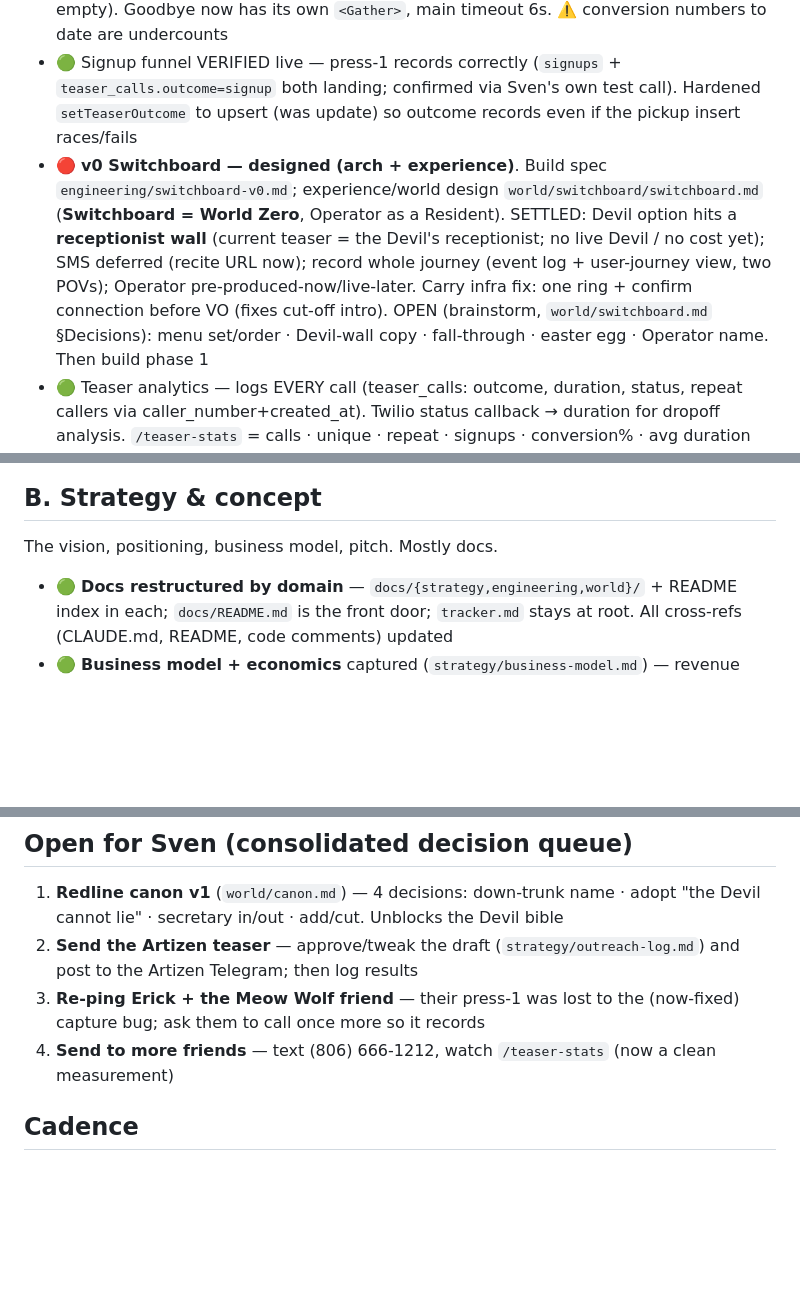
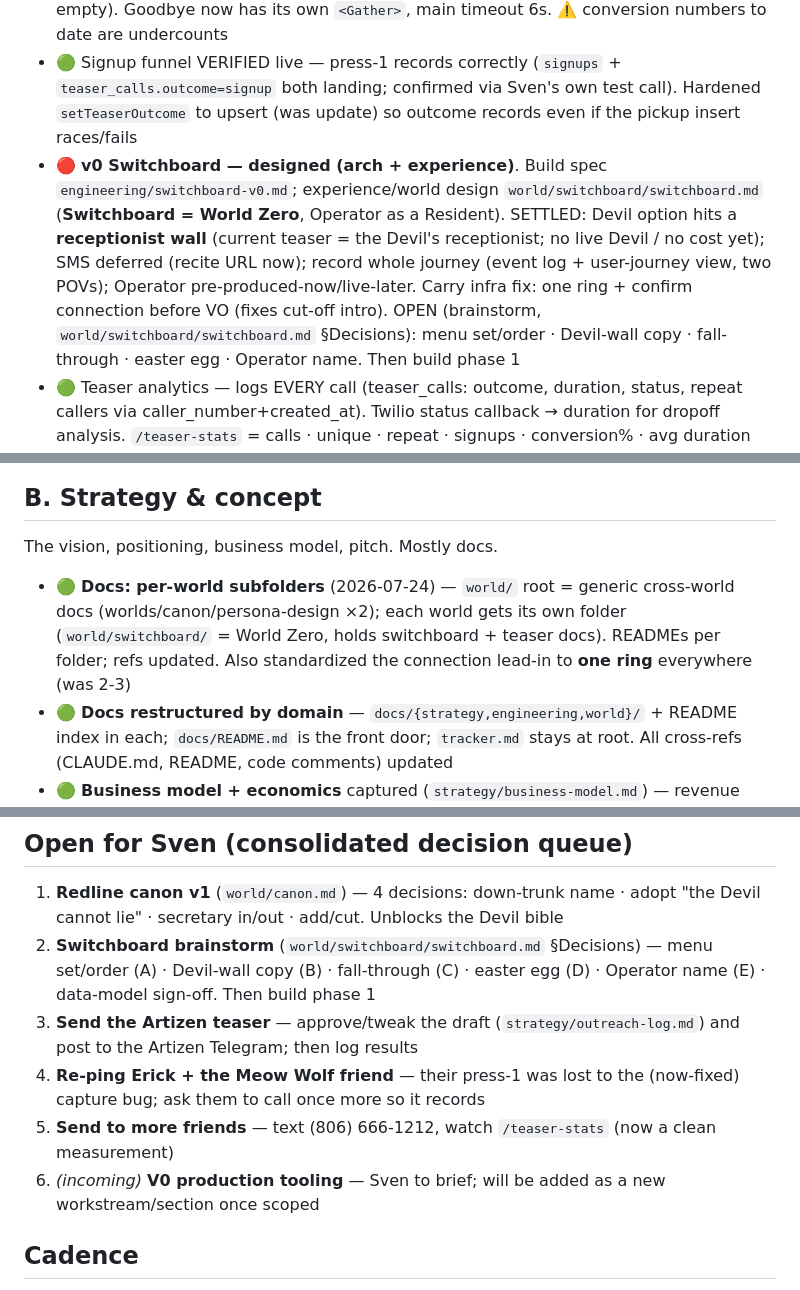
Before and after one commit to iamsvenh/ElsewhereTelCo, a Markdown page: docs/tracker.md, 3 parts joined by grey strips. GitHub-like rendering; blank space fills up the shorter version.

Commit message:
docs(tracker): fix stale switchboard path, add switchboard brainstorm to queue
Caught a stale world/switchboard.md ref hiding on the same line as the
corrected one. Added the switchboard A-E brainstorm to the Open-for-Sven
queue (was only implied), logged the per-world-subfolder restructure +
one-ring standardization, and parked a placeholder for the incoming V0
production-tooling workstream.

Co-Authored-By: Claude Opus 4.8 (1M context) <noreply@anthropic.com>

```diff
--- a/docs/tracker.md
+++ b/docs/tracker.md
@@ -11,7 +11,7 @@ Numbers, hosting, DB, domains, the teaser plumbing, landing page.
 
 - 🟢 Signup capture window FIXED + DEPLOYED (2026-07-24) — teaser is 56s; old single `<Gather>` window (56+4s) missed any "press 1" during the ~7s goodbye. This silently ate EVERY real friend press (Erick +505-204 and ≥1 other both pressed; `signups` was empty). Goodbye now has its own `<Gather>`, main timeout 6s. ⚠️ conversion numbers to date are undercounts
 - 🟢 Signup funnel VERIFIED live — press-1 records correctly (`signups` + `teaser_calls.outcome=signup` both landing; confirmed via Sven's own test call). Hardened `setTeaserOutcome` to upsert (was update) so outcome records even if the pickup insert races/fails
-- 🔴 **v0 Switchboard — designed (arch + experience)**. Build spec `engineering/switchboard-v0.md`; experience/world design `world/switchboard/switchboard.md` (**Switchboard = World Zero**, Operator as a Resident). SETTLED: Devil option hits a **receptionist wall** (current teaser = the Devil's receptionist; no live Devil / no cost yet); SMS deferred (recite URL now); record whole journey (event log + user-journey view, two POVs); Operator pre-produced-now/live-later. Carry infra fix: one ring + confirm connection before VO (fixes cut-off intro). OPEN (brainstorm, `world/switchboard.md` §Decisions): menu set/order · Devil-wall copy · fall-through · easter egg · Operator name. Then build phase 1
+- 🔴 **v0 Switchboard — designed (arch + experience)**. Build spec `engineering/switchboard-v0.md`; experience/world design `world/switchboard/switchboard.md` (**Switchboard = World Zero**, Operator as a Resident). SETTLED: Devil option hits a **receptionist wall** (current teaser = the Devil's receptionist; no live Devil / no cost yet); SMS deferred (recite URL now); record whole journey (event log + user-journey view, two POVs); Operator pre-produced-now/live-later. Carry infra fix: one ring + confirm connection before VO (fixes cut-off intro). OPEN (brainstorm, `world/switchboard/switchboard.md` §Decisions): menu set/order · Devil-wall copy · fall-through · easter egg · Operator name. Then build phase 1
 - 🟢 Teaser analytics — logs EVERY call (teaser_calls: outcome, duration, status, repeat callers via caller_number+created_at). Twilio status callback → duration for dropoff analysis. `/teaser-stats` = calls · unique · repeat · signups · conversion% · avg duration
 - 🟢 Teaser timing tuned to Sven's ear — one ring, minimal gap (dropped `<Pause>`, 0.35s lead silence), barge-in "press one at any time"
 - 🟢 Teaser line **(806) 666-1212** live — routes, signups table, deployed
@@ -28,6 +28,7 @@ Numbers, hosting, DB, domains, the teaser plumbing, landing page.
 ## B. Strategy & concept
 The vision, positioning, business model, pitch. Mostly docs.
 
+- 🟢 **Docs: per-world subfolders** (2026-07-24) — `world/` root = generic cross-world docs (worlds/canon/persona-design ×2); each world gets its own folder (`world/switchboard/` = World Zero, holds switchboard + teaser docs). READMEs per folder; refs updated. Also standardized the connection lead-in to **one ring** everywhere (was 2-3)
 - 🟢 **Docs restructured by domain** — `docs/{strategy,engineering,world}/` + README index in each; `docs/README.md` is the front door; `tracker.md` stays at root. All cross-refs (CLAUDE.md, README, code comments) updated
 - 🟢 **Business model + economics** captured (`strategy/business-model.md`) — revenue streams, pricing fiction, unit economics; **in-lore native sponsorship** idea recorded (the Devil shills Pepsi, resents it)
 - 🟢 **Fundraising** captured (`strategy/fundraising.md`) — media-company thesis, Gimlet-lineage comps + strategic-partner/investor angle, raise-on-retention, timing
@@ -67,9 +68,11 @@ The IP: prompts, canon, lore, the transcript flywheel.
 
 ## Open for Sven (consolidated decision queue)
 1. **Redline canon v1** (`world/canon.md`) — 4 decisions: down-trunk name · adopt "the Devil cannot lie" · secretary in/out · add/cut. Unblocks the Devil bible
-2. **Send the Artizen teaser** — approve/tweak the draft (`strategy/outreach-log.md`) and post to the Artizen Telegram; then log results
-3. **Re-ping Erick + the Meow Wolf friend** — their press-1 was lost to the (now-fixed) capture bug; ask them to call once more so it records
-4. **Send to more friends** — text (806) 666-1212, watch `/teaser-stats` (now a clean measurement)
+2. **Switchboard brainstorm** (`world/switchboard/switchboard.md` §Decisions) — menu set/order (A) · Devil-wall copy (B) · fall-through (C) · easter egg (D) · Operator name (E) · data-model sign-off. Then build phase 1
+3. **Send the Artizen teaser** — approve/tweak the draft (`strategy/outreach-log.md`) and post to the Artizen Telegram; then log results
+4. **Re-ping Erick + the Meow Wolf friend** — their press-1 was lost to the (now-fixed) capture bug; ask them to call once more so it records
+5. **Send to more friends** — text (806) 666-1212, watch `/teaser-stats` (now a clean measurement)
+6. _(incoming)_ **V0 production tooling** — Sven to brief; will be added as a new workstream/section once scoped
 
 ## Cadence
 Commit per change set; push in intervals; this tracker updated each working session. Real hygiene (branches/CI/PRs) when we exit prototype phase.
```
